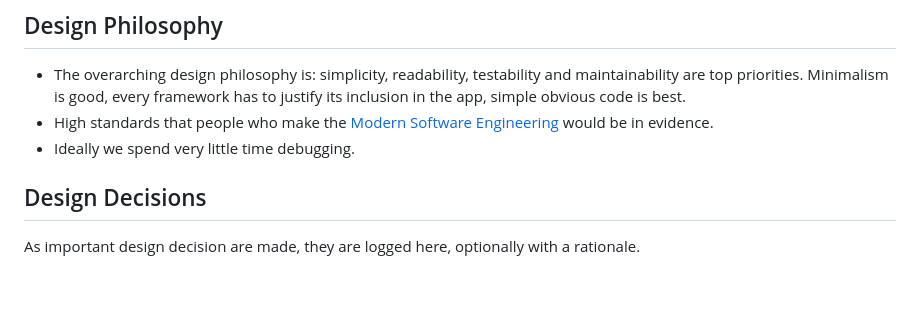
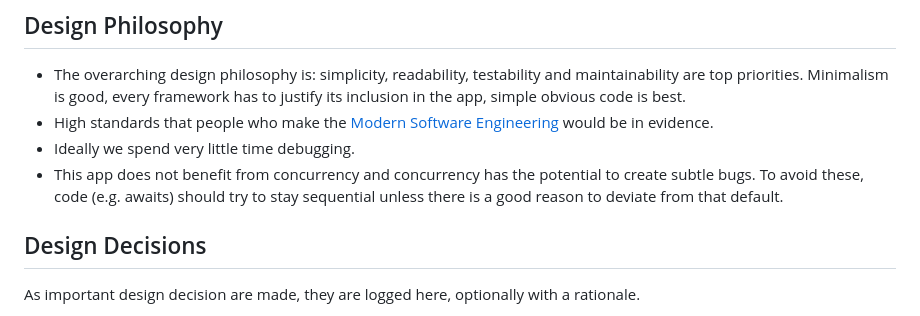
Before and after one commit to vancem/CallerBuddy, a Markdown page: BACKLOG.md, the part around the change. Rendered like a GitHub page; blank space fills up the shorter version.

Commit message:
Update BACKLOG with a 'sequential first' philosophy.

```diff
--- a/BACKLOG.md
+++ b/BACKLOG.md
@@ -37,6 +37,9 @@ Please also see CallerBuddySpec.md for the specification of user behavior.
   [Modern Software Engineering](https://www.youtube.com/@ModernSoftwareEngineeringYT)
   would be in evidence.
 - Ideally we spend very little time debugging.
+- This app does not benefit from concurrency and concurrency has the potential
+  to create subtle bugs. To avoid these, code (e.g. awaits) should try to stay
+  sequential unless there is a good reason to deviate from that default.
 
 ## Design Decisions
 
```
